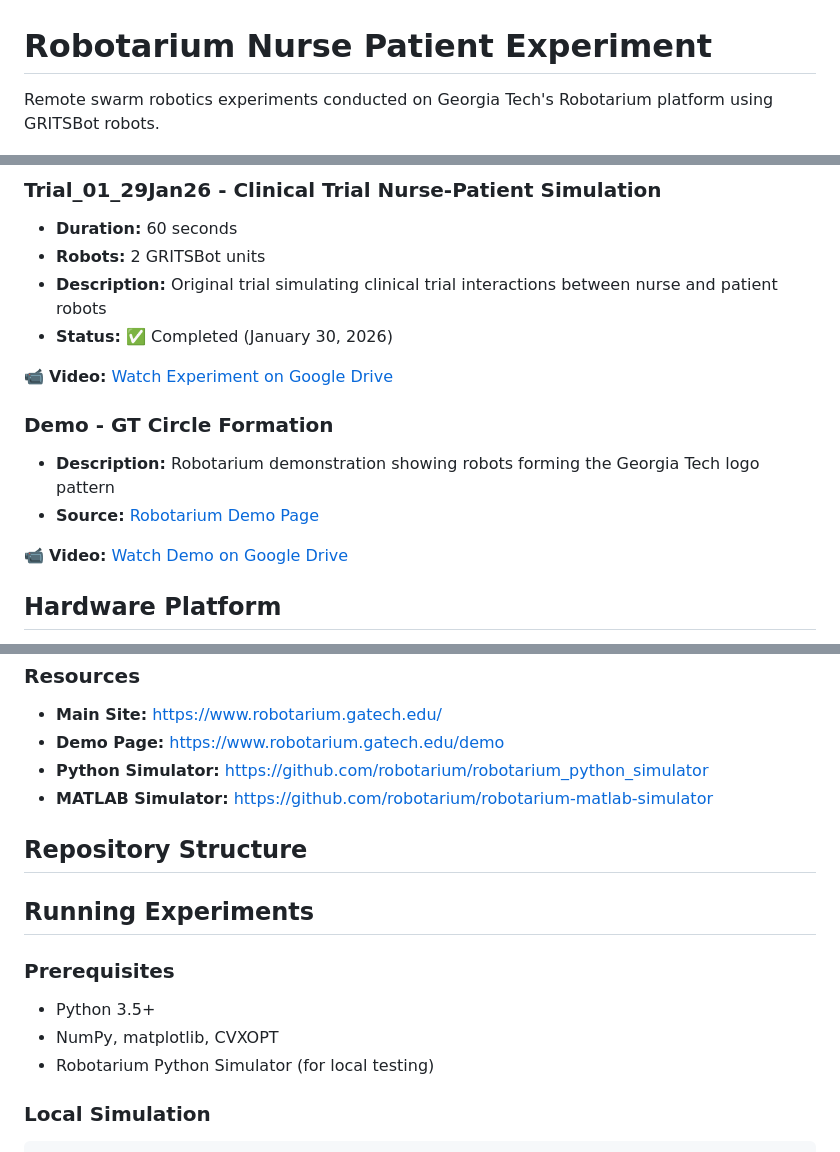
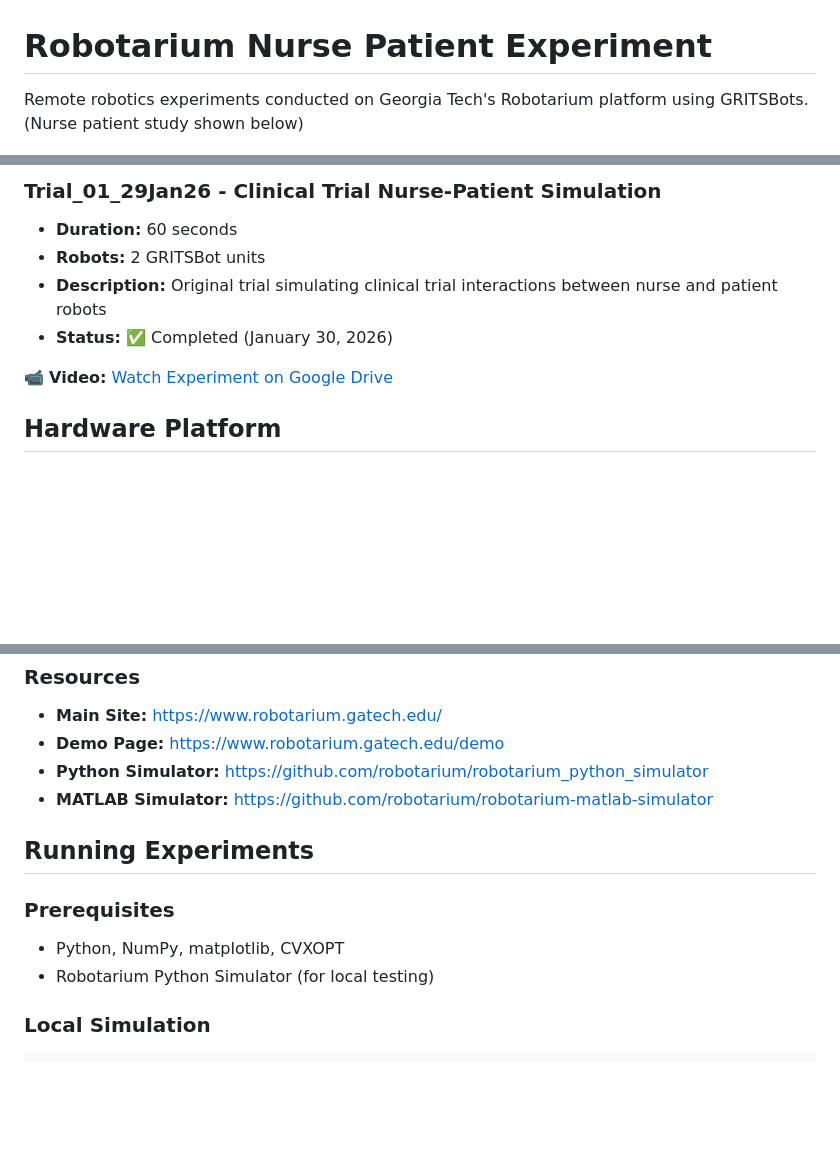
Before and after one commit to kevinkawchak/robotarium-nurse-patient-study, a Markdown page: README.md, 3 parts joined by grey strips. Drawn GitHub-style; blank space fills up the shorter version.

```diff
--- a/README.md
+++ b/README.md
@@ -1,6 +1,6 @@
 # Robotarium Nurse Patient Experiment
 
-Remote swarm robotics experiments conducted on Georgia Tech's Robotarium platform using GRITSBot robots.
+Remote robotics experiments conducted on Georgia Tech's Robotarium platform using GRITSBots. (Nurse patient study shown below)
 
 <picture>
   <img src="assets/robotarium-nurse-patient-study.jpg" alt="Main">
@@ -18,13 +17,7 @@ This repository contains Python scripts and documentation for experiments run on
 - **Description:** Original trial simulating clinical trial interactions between nurse and patient robots
 - **Status:** ✅ Completed (January 30, 2026)
 
-📹 **Video:** [Watch Experiment on Google Drive](YOUR_GOOGLE_DRIVE_LINK_HERE)
-
-### Demo - GT Circle Formation
-- **Description:** Robotarium demonstration showing robots forming the Georgia Tech logo pattern
-- **Source:** [Robotarium Demo Page](https://www.robotarium.gatech.edu/demo)
-
-📹 **Video:** [Watch Demo on Google Drive](YOUR_GOOGLE_DRIVE_LINK_HERE)
+📹 **Video:** [Watch Experiment on Google Drive](https://drive.google.com/drive/folders/17Q9Va8vZhKIaC9hvBp60CX3MiqVKjEXY?usp=sharing)
 
 ## Hardware Platform
 
@@ -76,12 +69,10 @@ The Robotarium is a 725-square-foot facility housing nearly 100 rolling and flyi
 - **Python Simulator:** https://github.com/robotarium/robotarium_python_simulator
 - **MATLAB Simulator:** https://github.com/robotarium/robotarium-matlab-simulator
 
-## Repository Structure
 ## Running Experiments
 
 ### Prerequisites
-- Python 3.5+
-- NumPy, matplotlib, CVXOPT
+- Python, NumPy, matplotlib, CVXOPT
 - Robotarium Python Simulator (for local testing)
 
 ### Local Simulation
```
Also changed, not shown: other parts of README.md (+2 -3 lines).
